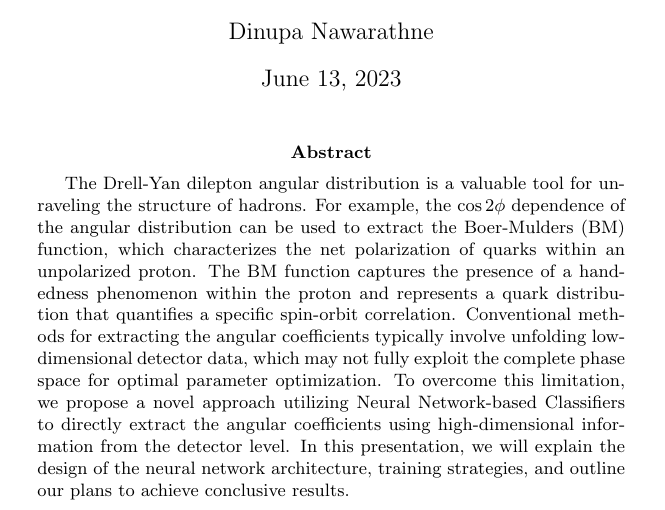
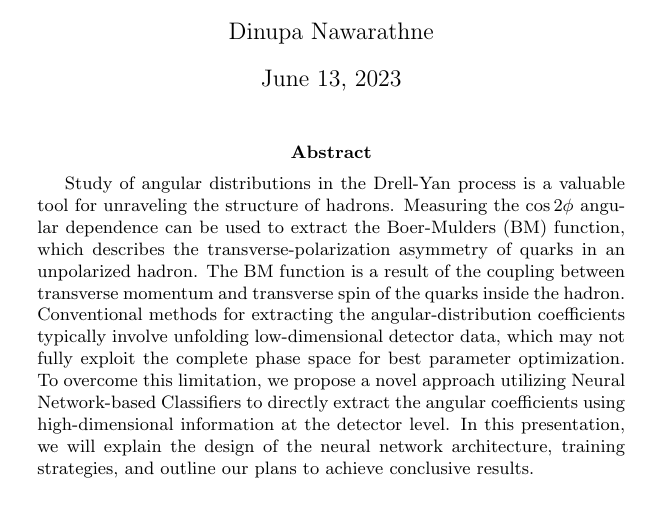
Before and after one commit to dinupa1/BMF, a LaTeX paper (abstract/abstract.tex): part of the page, cut so that both start at the same text. Compiled offline with pdfLaTeX.

Commit message:
updates pvs comments

```diff
--- a/abstract/abstract.tex
+++ b/abstract/abstract.tex
@@ -8,18 +8,37 @@
 
 \maketitle
 
+
+% original
+% \begin{abstract}
+%
+% The Drell-Yan dilepton angular distribution is a valuable tool for unraveling the structure of hadrons.
+% For example, the $\cos2\phi$ dependence of the angular distribution can be used to extract the Boer-Mulders (BM) function,
+% which characterizes the net polarization of quarks within an unpolarized proton.
+% The BM function captures the presence of a handedness phenomenon within the proton and represents a quark distribution
+% that quantifies a specific spin-orbit correlation. Conventional methods for extracting the angular coefficients typically
+% involve unfolding low-dimensional detector data, which may not fully exploit the complete phase space for optimal
+% parameter optimization. To overcome this limitation, we propose a novel approach utilizing Neural Network-based Classifiers to
+% directly extract the angular coefficients using high-dimensional information from the detector level. In this presentation,
+% we will explain the design of the neural network architecture, training strategies, and outline our plans to achieve conclusive results.
+%
+% \end{abstract}
+
 \begin{abstract}
-
-The Drell-Yan dilepton angular distribution is a valuable tool for unraveling the structure of hadrons.
-For example, the $\cos2\phi$ dependence of the angular distribution can be used to extract the Boer-Mulders (BM) function,
-which characterizes the net polarization of quarks within an unpolarized proton.
-The BM function captures the presence of a handedness phenomenon within the proton and represents a quark distribution
-that quantifies a specific spin-orbit correlation. Conventional methods for extracting the angular coefficients typically
-involve unfolding low-dimensional detector data, which may not fully exploit the complete phase space for optimal
-parameter optimization. To overcome this limitation, we propose a novel approach utilizing Neural Network-based Classifiers to
-directly extract the angular coefficients using high-dimensional information from the detector level. In this presentation,
-we will explain the design of the neural network architecture, training strategies, and outline our plans to achieve conclusive results.
-
+Study of angular distributions in the Drell-Yan process is a valuable
+tool for unraveling the structure of hadrons. Measuring the $\cos2\phi$ angular
+dependence can be used to extract the Boer-Mulders (BM) function, which
+describes the transverse-polarization asymmetry of quarks in an
+unpolarized hadron. The BM function is a result of the coupling between
+transverse momentum and transverse spin of the quarks inside the hadron.
+Conventional methods for extracting the angular-distribution coefficients
+typically involve unfolding low-dimensional detector data, which may not fully exploit the
+complete phase space for best parameter optimization. To overcome
+this limitation, we propose a novel approach utilizing Neural Network-based
+Classifiers to directly extract the angular coefficients using high-dimensional
+information at the detector level. In this presentation,
+we will explain the design of the neural network architecture, training
+strategies, and outline our plans to achieve conclusive results.
 \end{abstract}
 
 \end{document}
```
Also changed, not shown: abstract/abstract.pdf.
